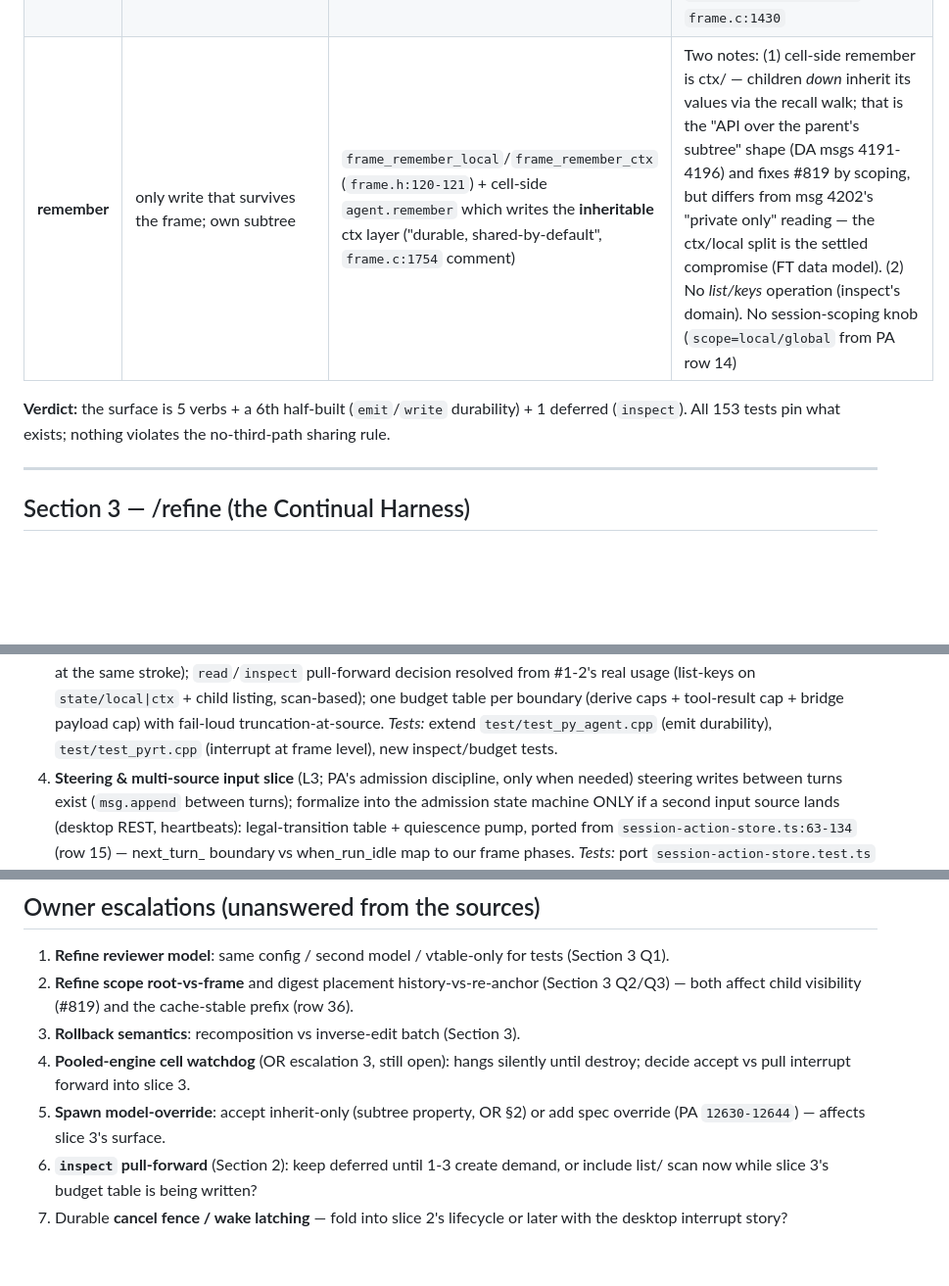
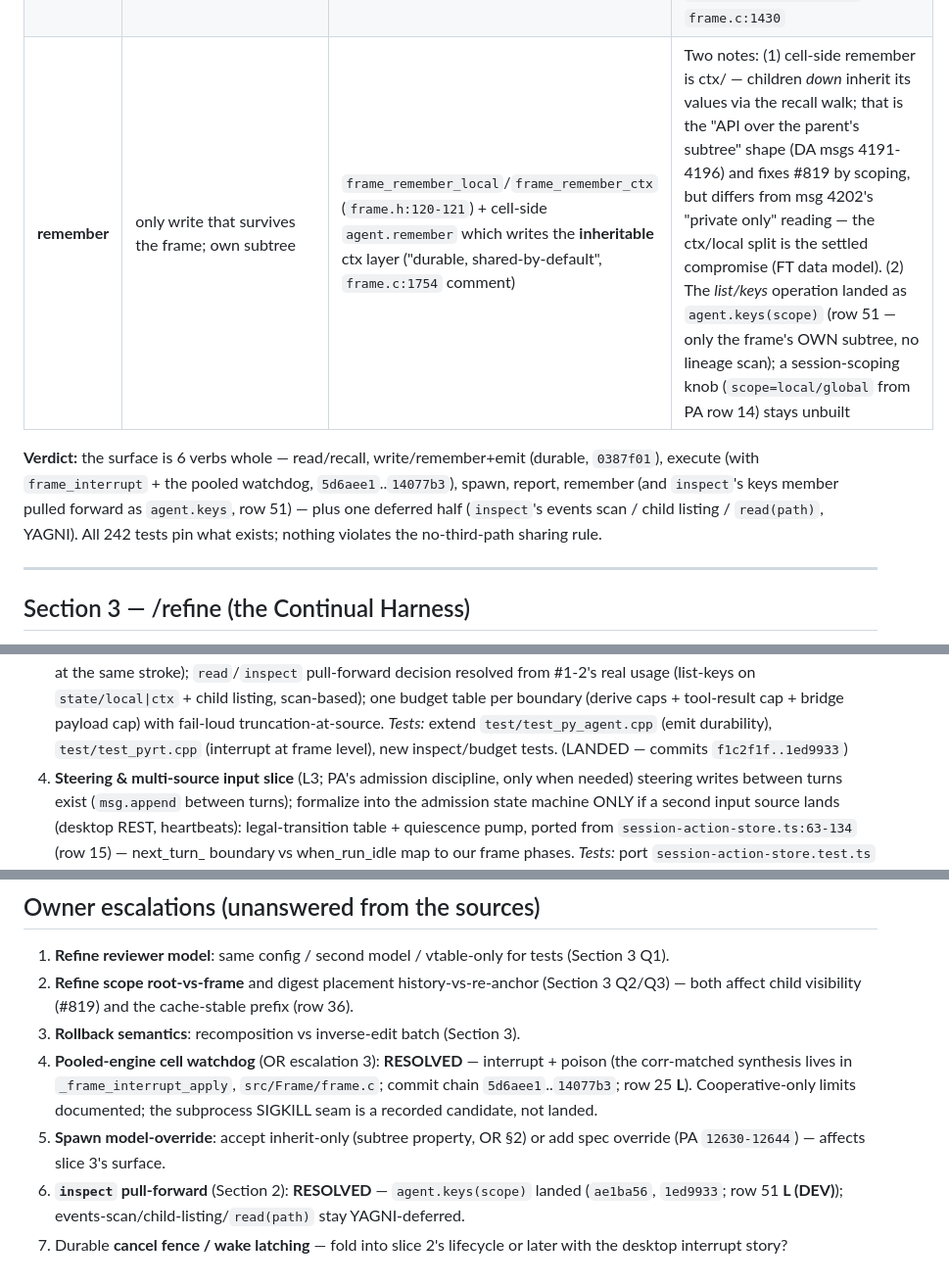
Before and after one commit to vijayee/SecretAgent, a Markdown page: docs/parity-feature-matrix.md, 3 parts joined by grey strips. Shown at 98% size. GitHub-like rendering; blank space fills up the shorter version.

Commit message:
docs: surface-completion lands — matrix rows 25/29/emit + escalations Q4/Q6 resolved

```diff
--- a/docs/parity-feature-matrix.md
+++ b/docs/parity-feature-matrix.md
@@ -89,9 +90,12 @@ frame's own subtree, sharing ONLY via `report()` up and a parent's API projectio
 | **spawn** | fork a child frame; admission-only in PA | `frame_spawn(parent, goal, context_json)` (`frame.h:143`); cell-side `agent.spawn` (`py_agent.c:552`) → FRM_SPAWN: depth cap, one batch (spawn event + lineage triples + child subtree + meta), then **started** (DEV, row 18) | Spawn spec is `{goal, context}` only — no model/thinking override (PA `12630-12644`); child inherits pool/turn-cap/backend (`memory/project_secretagent.md` orchestration notes). Child-name reservation/uniqueness semantics: sid = generated (root rng + counter, `frame.c:379`), no user-chosen names to collide — OK |
 | **report** | return a value to the parent | `frame_report` / cell-side `agent.report` → ONE `frame.report` at child's pre-allocated seq + parent's bound event + child done, ONE batch, then FRM_CHILD_REPORT resumes the parent (OR §4) | Quiet completion is added (DEV beyond contract: a content-only child reports its content implicitly — OR escalation 1, owner-approved). Top-frame report binds to itself (no parent) — `_frame_report_top_post`, `frame.c:1430` |
-| **remember** | only write that survives the frame; own subtree | `frame_remember_local`/`frame_remember_ctx` (`frame.h:120-121`) + cell-side `agent.remember` which writes the **inheritable** ctx layer ("durable, shared-by-default", `frame.c:1754` comment) | Two notes: (1) cell-side remember is ctx/ — children *down* inherit its values via the recall walk; that is the "API over the parent's subtree" shape (DA msgs 4191-4196) and fixes #819 by scoping, but differs from msg 4202's "private only" reading — the ctx/local split is the settled compromise (FT data model). (2) No *list/keys* operation (inspect's domain). No session-scoping knob (`scope=local/global` from PA row 14) |
+| **remember** | only write that survives the frame; own subtree | `frame_remember_local`/`frame_remember_ctx` (`frame.h:120-121`) + cell-side `agent.remember` which writes the **inheritable** ctx layer ("durable, shared-by-default", `frame.c:1754` comment) | Two notes: (1) cell-side remember is ctx/ — children *down* inherit its values via the recall walk; that is the "API over the parent's subtree" shape (DA msgs 4191-4196) and fixes #819 by scoping, but differs from msg 4202's "private only" reading — the ctx/local split is the settled compromise (FT data model). (2) The *list/keys* operation landed as `agent.keys(scope)` (row 51 — only the frame's OWN subtree, no lineage scan); a session-scoping knob (`scope=local/global` from PA row 14) stays unbuilt |
 
-**Verdict:** the surface is 5 verbs + a 6th half-built (`emit`/`write` durability) + 1 deferred
-(`inspect`). All 153 tests pin what exists; nothing violates the no-third-path sharing rule.
+**Verdict:** the surface is 6 verbs whole — read/recall, write/remember+emit (durable, `0387f01`),
+execute (with `frame_interrupt` + the pooled watchdog, `5d6aee1`..`14077b3`), spawn, report,
+remember (and `inspect`'s keys member pulled forward as `agent.keys`, row 51) — plus one deferred
+half (`inspect`'s events scan / child listing / `read(path)`, YAGNI). All 242 tests pin what
+exists; nothing violates the no-third-path sharing rule.
 
 ---
 
@@ -231,7 +235,7 @@ project memory (msg 4148's second layer) is the ctx/ layer + L3 refine state, ne
    `state/local|ctx` + child listing, scan-based); one budget table per boundary (derive caps +
    tool-result cap + bridge payload cap) with fail-loud truncation-at-source.
    *Tests:* extend `test/test_py_agent.cpp` (emit durability), `test/test_pyrt.cpp` (interrupt at
-   frame level), new inspect/budget tests.
+   frame level), new inspect/budget tests. (LANDED — commits `f1c2f1f..1ed9933`)
 4. **Steering & multi-source input slice** (L3; PA's admission discipline, only when needed)
    steering writes between turns exist (`msg.append` between turns); formalize into the admission
    state machine ONLY if a second input source lands (desktop REST, heartbeats): legal-transition
@@ -258,11 +262,13 @@ what refine's "trajectory review" reads; 4 waits until a second input source exi
 2. **Refine scope root-vs-frame** and digest placement history-vs-re-anchor (Section 3 Q2/Q3) —
    both affect child visibility (#819) and the cache-stable prefix (row 36).
 3. **Rollback semantics**: recomposition vs inverse-edit batch (Section 3).
-4. **Pooled-engine cell watchdog** (OR escalation 3, still open): hangs silently until destroy;
-   decide accept vs pull interrupt forward into slice 3.
+4. **Pooled-engine cell watchdog** (OR escalation 3): **RESOLVED** — interrupt + poison (the
+   corr-matched synthesis lives in `_frame_interrupt_apply`, `src/Frame/frame.c`; commit chain
+   `5d6aee1`..`14077b3`; row 25 **L**). Cooperative-only limits documented; the subprocess SIGKILL
+   seam is a recorded candidate, not landed.
 5. **Spawn model-override**: accept inherit-only (subtree property, OR §2) or add spec override
    (PA `12630-12644`) — affects slice 3's surface.
-6. **`inspect` pull-forward** (Section 2): keep deferred until 1-3 create demand, or include list/
-   scan now while slice 3's budget table is being written?
+6. **`inspect` pull-forward** (Section 2): **RESOLVED** — `agent.keys(scope)` landed (`ae1ba56`,
+   `1ed9933`; row 51 **L (DEV)**); events-scan/child-listing/`read(path)` stay YAGNI-deferred.
 7. Durable **cancel fence / wake latching** — fold into slice 2's lifecycle or later with the
    desktop interrupt story?
```
Also changed, not shown: other parts of docs/parity-feature-matrix.md (+6 -5 lines), 1 other file.
